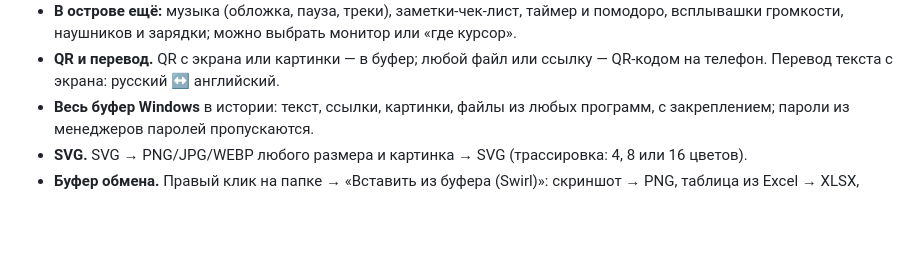
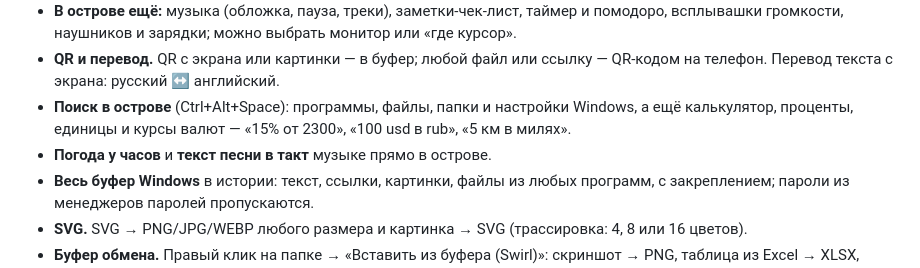
Before and after one commit to futoreqa/swirl, a Markdown page: README.md, the part around the change. GitHub-like rendering; blank space fills up the shorter version.

Commit message:
README: Swirl 1.12.0

```diff
--- a/README.md
+++ b/README.md
@@ -21,6 +21,8 @@
 - **Тёмная тема.** Кольцо и уведомления в чёрном стиле острова: «Как в Windows», «Светлая» или «Тёмная».
 - **В острове ещё:** музыка (обложка, пауза, треки), заметки-чек-лист, таймер и помодоро, всплывашки громкости, наушников и зарядки; можно выбрать монитор или «где курсор».
 - **QR и перевод.** QR с экрана или картинки — в буфер; любой файл или ссылку — QR-кодом на телефон. Перевод текста с экрана: русский ↔ английский.
+- **Поиск в острове** (Ctrl+Alt+Space): программы, файлы, папки и настройки Windows, а ещё калькулятор, проценты, единицы и курсы валют — «15% от 2300», «100 usd в rub», «5 км в милях».
+- **Погода у часов** и **текст песни в такт** музыке прямо в острове.
 - **Весь буфер Windows** в истории: текст, ссылки, картинки, файлы из любых программ, с закреплением; пароли из менеджеров паролей пропускаются.
 - **SVG.** SVG → PNG/JPG/WEBP любого размера и картинка → SVG (трассировка: 4, 8 или 16 цветов).
 - **Буфер обмена.** Правый клик на папке → «Вставить из буфера (Swirl)»: скриншот → PNG, таблица из Excel → XLSX, текст → TXT.
```
